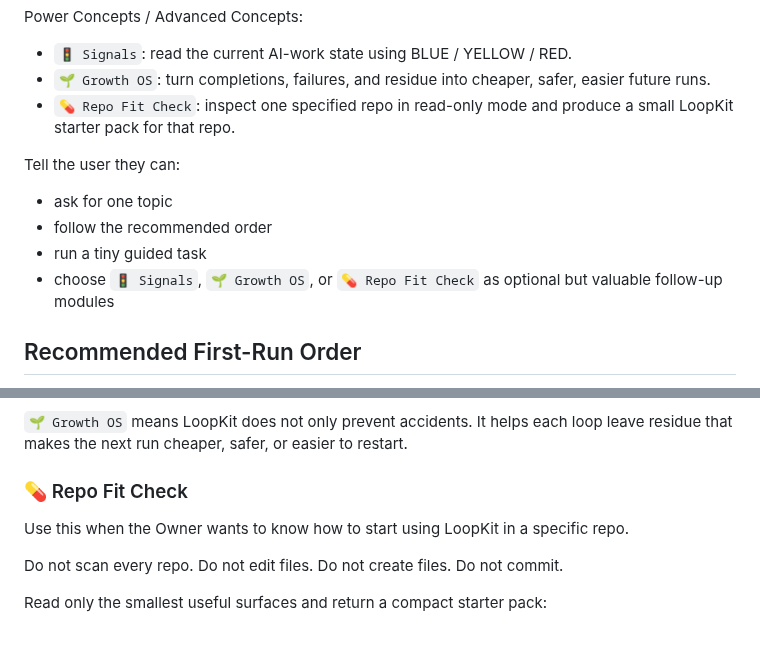
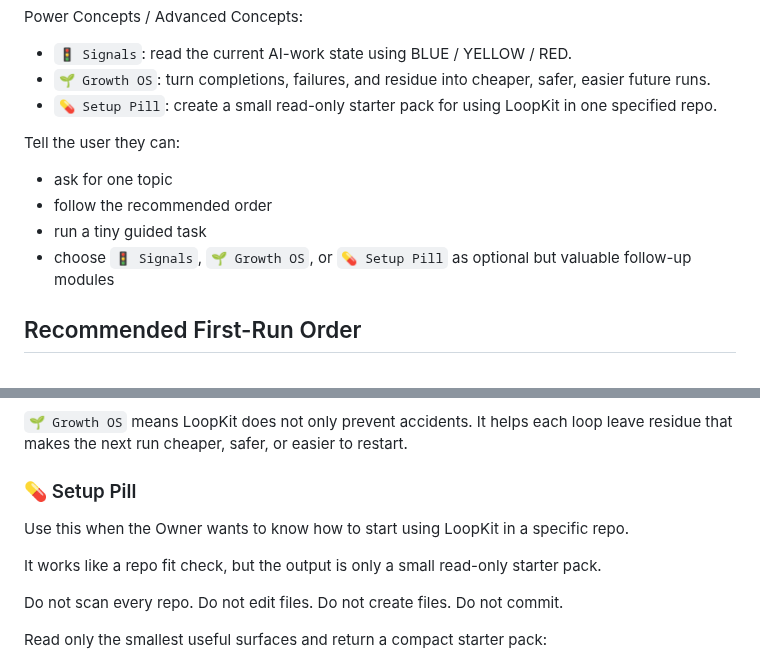
Before and after one commit to shin4141/decision-os-v13-loopkit, a Markdown page: docs/codex_tutorial_guide.md, 2 parts joined by grey strips. GitHub-like rendering; blank space fills up the shorter version.

Commit message:
Rename tutorial repo fit check to setup pill

```diff
--- a/docs/codex_tutorial_guide.md
+++ b/docs/codex_tutorial_guide.md
@@ -50,14 +50,14 @@ Power Concepts / Advanced Concepts:
 
 - `🚦 Signals`: read the current AI-work state using BLUE / YELLOW / RED.
 - `🌱 Growth OS`: turn completions, failures, and residue into cheaper, safer, easier future runs.
-- `💊 Repo Fit Check`: inspect one specified repo in read-only mode and produce a small LoopKit starter pack for that repo.
+- `💊 Setup Pill`: create a small read-only starter pack for using LoopKit in one specified repo.
 
 Tell the user they can:
 
 - ask for one topic
 - follow the recommended order
 - run a tiny guided task
-- choose `🚦 Signals`, `🌱 Growth OS`, or `💊 Repo Fit Check` as optional but valuable follow-up modules
+- choose `🚦 Signals`, `🌱 Growth OS`, or `💊 Setup Pill` as optional but valuable follow-up modules
 
 ## Recommended First-Run Order
 
@@ -105,9 +105,11 @@ V13 decides whether the next loop should `GO / HOLD / CAP / BLOCK`.
 
 `🌱 Growth OS` means LoopKit does not only prevent accidents. It helps each loop leave residue that makes the next run cheaper, safer, or easier to restart.
 
-### 💊 Repo Fit Check
+### 💊 Setup Pill
 
 Use this when the Owner wants to know how to start using LoopKit in a specific repo.
+
+It works like a repo fit check, but the output is only a small read-only starter pack.
 
 Do not scan every repo. Do not edit files. Do not create files. Do not commit.
 
```
